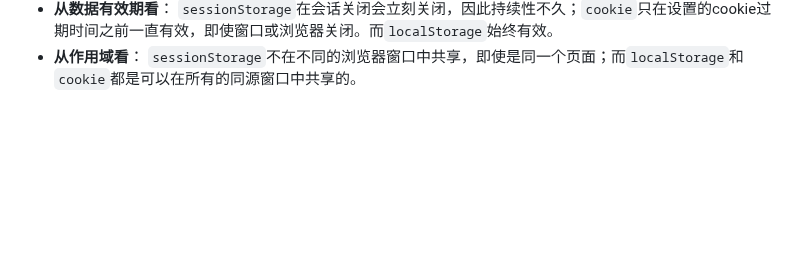
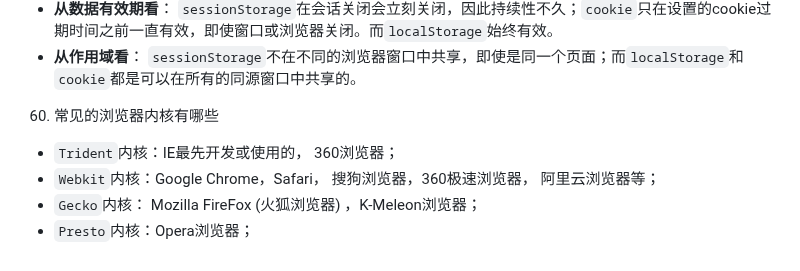
Before and after one commit to EastWerewolf/FragmentLearning, a Markdown page: js/Vue3.0/request.md, the part around the change. Drawn GitHub-style; blank space fills up the shorter version.

Commit message:
常见的浏览器内核有哪些

```diff
--- a/js/Vue3.0/request.md
+++ b/js/Vue3.0/request.md
@@ -2052,3 +2052,12 @@ function throttle(fn, wait, ...args) {
 - **从大小看**： 存储大小限制不同，`cookie`数据不能超过`4k`，只适合保存很小的数据；而`sessionStorage`和`localStorage` 虽然也有存储大小的限制，但比`cookie`大得多，可以达到5M或更大。
 - **从数据有效期看**： `sessionStorage`在会话关闭会立刻关闭，因此持续性不久；`cookie`只在设置的cookie过期时间之前一直有效，即使窗口或浏览器关闭。而`localStorage`始终有效。
 - **从作用域看**： `sessionStorage`不在不同的浏览器窗口中共享，即使是同一个页面；而`localStorage`和`cookie`都是可以在所有的同源窗口中共享的。
+
+
+60. 常见的浏览器内核有哪些
+
+
+- `Trident`内核：IE最先开发或使用的， 360浏览器；
+- `Webkit`内核：Google Chrome，Safari， 搜狗浏览器，360极速浏览器， 阿里云浏览器等；
+- `Gecko`内核： Mozilla FireFox (火狐浏览器) ，K-Meleon浏览器；
+- `Presto`内核：Opera浏览器；
```
